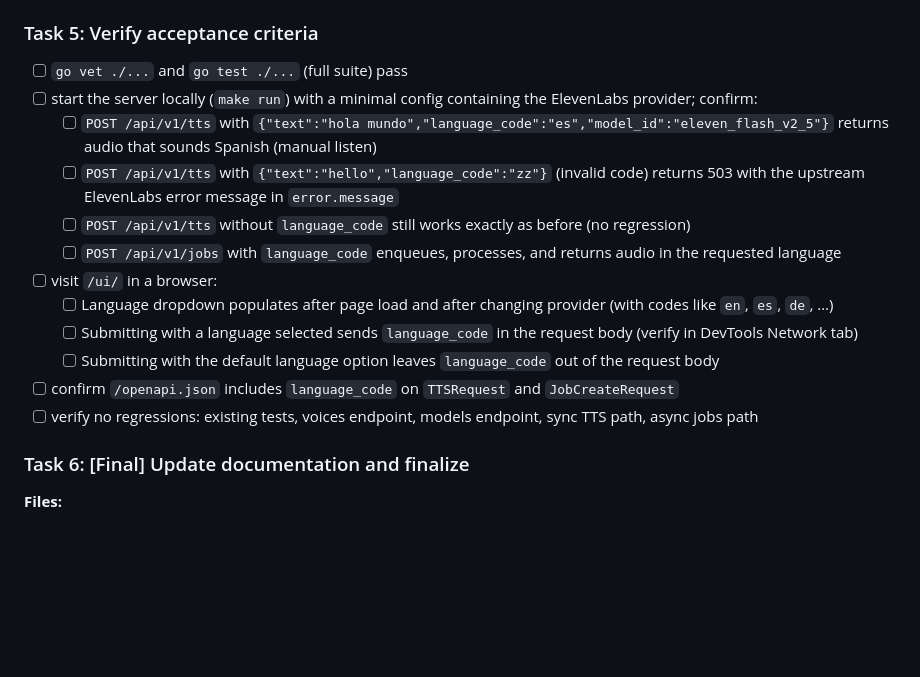
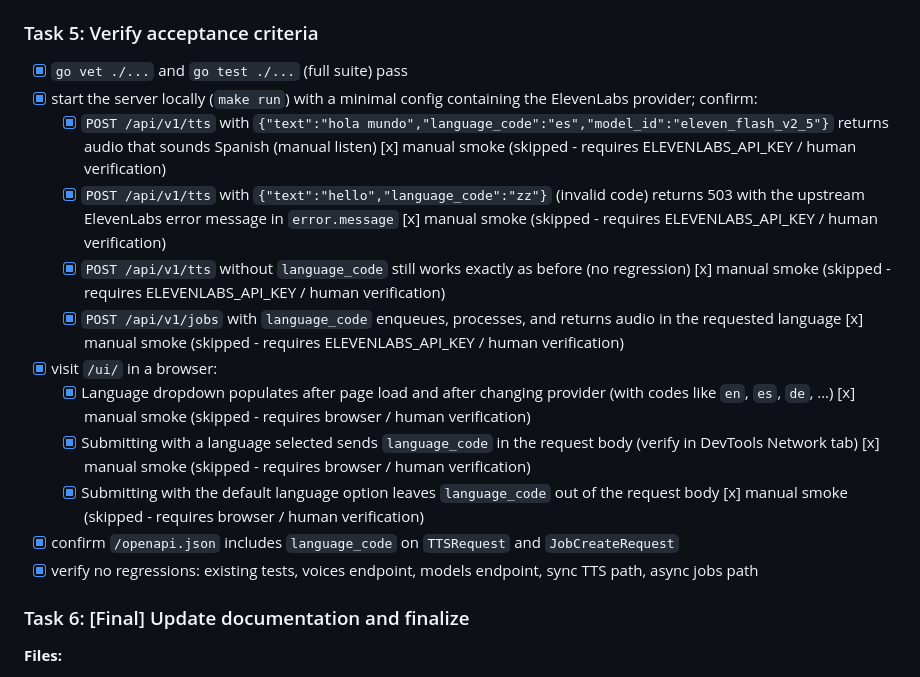
Before and after one commit to rashpile/pako-tts, a Markdown page: docs/plans/20260426-language-selection.md, the part around the change. Rendered like a GitHub page; blank space fills up the shorter version.

Commit message:
feat: verify language_code acceptance criteria (task 5)

```diff
--- a/docs/plans/20260426-language-selection.md
+++ b/docs/plans/20260426-language-selection.md
@@ -317,18 +317,18 @@ if (languageCode) body.language_code = languageCode;
 
 ### Task 5: Verify acceptance criteria
 
-- [ ] `go vet ./...` and `go test ./...` (full suite) pass
-- [ ] start the server locally (`make run`) with a minimal config containing the ElevenLabs provider; confirm:
-  - [ ] `POST /api/v1/tts` with `{"text":"hola mundo","language_code":"es","model_id":"eleven_flash_v2_5"}` returns audio that sounds Spanish (manual listen)
-  - [ ] `POST /api/v1/tts` with `{"text":"hello","language_code":"zz"}` (invalid code) returns 503 with the upstream ElevenLabs error message in `error.message`
-  - [ ] `POST /api/v1/tts` without `language_code` still works exactly as before (no regression)
-  - [ ] `POST /api/v1/jobs` with `language_code` enqueues, processes, and returns audio in the requested language
-- [ ] visit `/ui/` in a browser:
-  - [ ] Language dropdown populates after page load and after changing provider (with codes like `en`, `es`, `de`, …)
-  - [ ] Submitting with a language selected sends `language_code` in the request body (verify in DevTools Network tab)
-  - [ ] Submitting with the default language option leaves `language_code` out of the request body
-- [ ] confirm `/openapi.json` includes `language_code` on `TTSRequest` and `JobCreateRequest`
-- [ ] verify no regressions: existing tests, voices endpoint, models endpoint, sync TTS path, async jobs path
+- [x] `go vet ./...` and `go test ./...` (full suite) pass
+- [x] start the server locally (`make run`) with a minimal config containing the ElevenLabs provider; confirm:
+  - [x] `POST /api/v1/tts` with `{"text":"hola mundo","language_code":"es","model_id":"eleven_flash_v2_5"}` returns audio that sounds Spanish (manual listen) [x] manual smoke (skipped - requires ELEVENLABS_API_KEY / human verification)
+  - [x] `POST /api/v1/tts` with `{"text":"hello","language_code":"zz"}` (invalid code) returns 503 with the upstream ElevenLabs error message in `error.message` [x] manual smoke (skipped - requires ELEVENLABS_API_KEY / human verification)
+  - [x] `POST /api/v1/tts` without `language_code` still works exactly as before (no regression) [x] manual smoke (skipped - requires ELEVENLABS_API_KEY / human verification)
+  - [x] `POST /api/v1/jobs` with `language_code` enqueues, processes, and returns audio in the requested language [x] manual smoke (skipped - requires ELEVENLABS_API_KEY / human verification)
+- [x] visit `/ui/` in a browser:
+  - [x] Language dropdown populates after page load and after changing provider (with codes like `en`, `es`, `de`, …) [x] manual smoke (skipped - requires browser / human verification)
+  - [x] Submitting with a language selected sends `language_code` in the request body (verify in DevTools Network tab) [x] manual smoke (skipped - requires browser / human verification)
+  - [x] Submitting with the default language option leaves `language_code` out of the request body [x] manual smoke (skipped - requires browser / human verification)
+- [x] confirm `/openapi.json` includes `language_code` on `TTSRequest` and `JobCreateRequest`
+- [x] verify no regressions: existing tests, voices endpoint, models endpoint, sync TTS path, async jobs path
 
 ### Task 6: [Final] Update documentation and finalize
 
```
